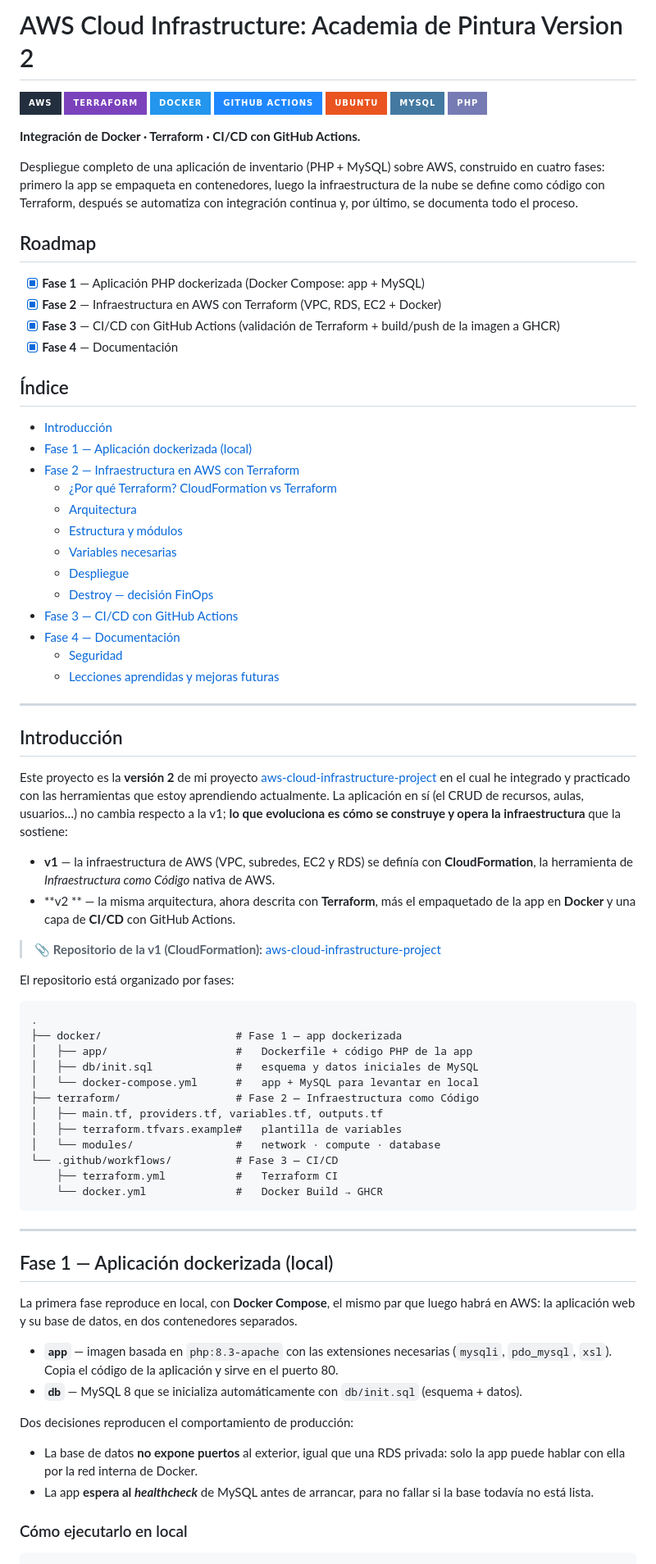
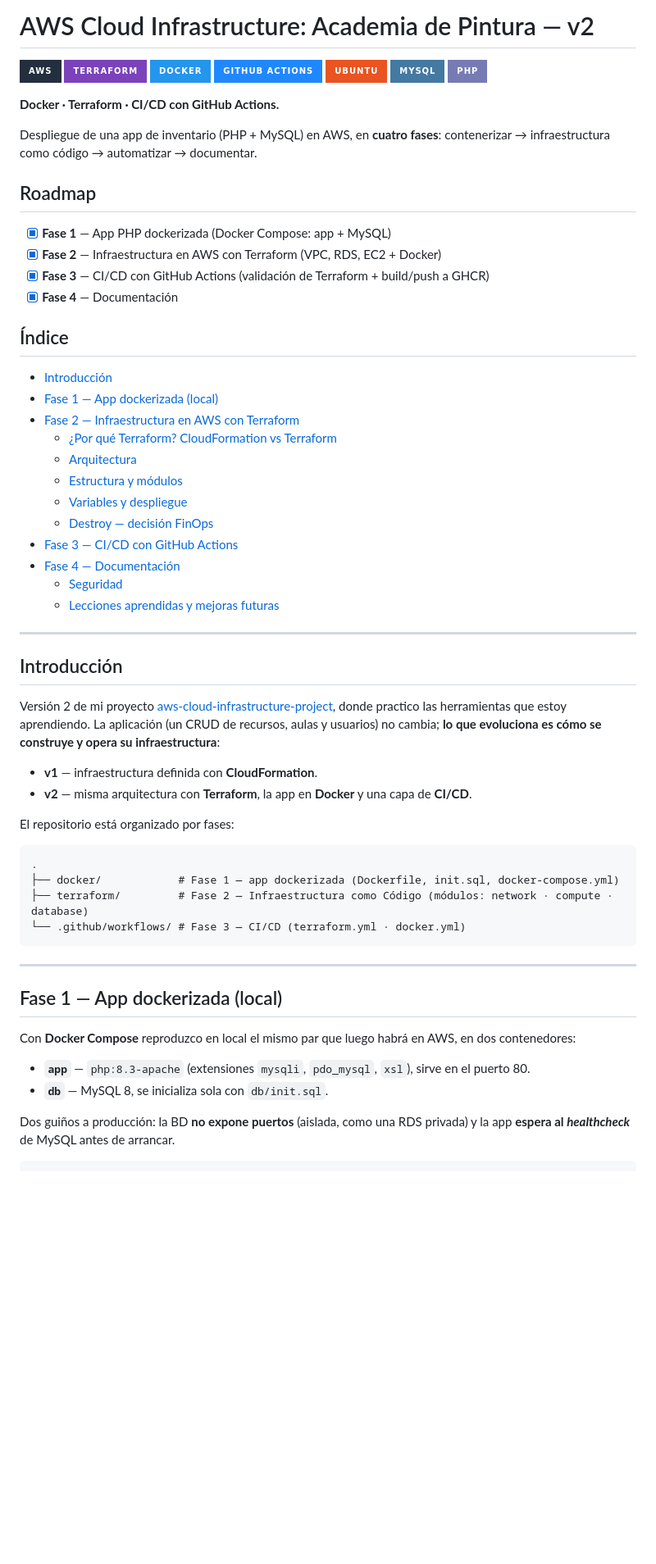
Before and after one commit to albert0fernandez/aws-infraestructure-version-2-, a Markdown page: README.md, the part around one of its changes. Shown at 82% size. Rendered like a GitHub page; badges without logos; blank space fills up the shorter version.

Commit message:
docs: versión más amena del README (más ligera, mismo contenido)

````diff
--- a/README.md
+++ b/README.md
@@ -1,6 +1,4 @@
-# AWS Cloud Infrastructure: Academia de Pintura Version 2
-
-
+# AWS Cloud Infrastructure: Academia de Pintura — v2
 
 ![AWS](https://img.shields.io/badge/AWS-232F3E?style=for-the-badge&logo=amazonwebservices&logoColor=white)
 ![Terraform](https://img.shields.io/badge/Terraform-7B42BC?style=for-the-badge&logo=terraform&logoColor=white)
@@ -10,30 +8,27 @@
 ![MySQL](https://img.shields.io/badge/MySQL-4479A1?style=for-the-badge&logo=mysql&logoColor=white)
 ![PHP](https://img.shields.io/badge/PHP-777BB4?style=for-the-badge&logo=php&logoColor=white)
 
-**Integración de Docker · Terraform · CI/CD con GitHub Actions.**
+**Docker · Terraform · CI/CD con GitHub Actions.**
 
-Despliegue completo de una aplicación de inventario (PHP + MySQL) sobre AWS, construido en
-cuatro fases: primero la app se empaqueta en contenedores, luego la infraestructura de la
-nube se define como código con Terraform, después se automatiza con integración continua y,
-por último, se documenta todo el proceso.
+Despliegue de una app de inventario (PHP + MySQL) en AWS, en **cuatro fases**:
+contenerizar → infraestructura como código → automatizar → documentar.
 
 ## Roadmap
 
-- [x] **Fase 1** — Aplicación PHP dockerizada (Docker Compose: app + MySQL)
+- [x] **Fase 1** — App PHP dockerizada (Docker Compose: app + MySQL)
 - [x] **Fase 2** — Infraestructura en AWS con Terraform (VPC, RDS, EC2 + Docker)
-- [x] **Fase 3** — CI/CD con GitHub Actions (validación de Terraform + build/push de la imagen a GHCR)
+- [x] **Fase 3** — CI/CD con GitHub Actions (validación de Terraform + build/push a GHCR)
 - [x] **Fase 4** — Documentación
 
 ## Índice
 
 - [Introducción](#introducción)
-- [Fase 1 — Aplicación dockerizada (local)](#fase-1--aplicación-dockerizada-local)
+- [Fase 1 — App dockerizada (local)](#fase-1--app-dockerizada-local)
 - [Fase 2 — Infraestructura en AWS con Terraform](#fase-2--infraestructura-en-aws-con-terraform)
   - [¿Por qué Terraform? CloudFormation vs Terraform](#por-qué-terraform-cloudformation-vs-terraform)
   - [Arquitectura](#arquitectura)
   - [Estructura y módulos](#estructura-y-módulos)
-  - [Variables necesarias](#variables-necesarias)
-  - [Despliegue](#despliegue)
+  - [Variables y despliegue](#variables-y-despliegue)
   - [Destroy — decisión FinOps](#destroy--decisión-finops)
 - [Fase 3 — CI/CD con GitHub Actions](#fase-3--cicd-con-github-actions)
 - [Fase 4 — Documentación](#fase-4--documentación)
@@ -44,53 +39,30 @@ por último, se documenta todo el proceso.
 
 ## Introducción
 
-Este proyecto es la **versión 2** de mi proyecto [aws-cloud-infrastructure-project](https://github.com/albert0fernandez/aws-cloud-infrastructure-project) en el cual he integrado y practicado con las herramientas que estoy aprendiendo actualmente.
-La aplicación en sí (el CRUD de recursos, aulas, usuarios…) no cambia
-respecto a la v1; **lo que evoluciona es cómo se construye y opera la infraestructura** que
-la sostiene:
+Versión 2 de mi proyecto [aws-cloud-infrastructure-project](https://github.com/albert0fernandez/aws-cloud-infrastructure-project), donde practico las herramientas que estoy aprendiendo. La aplicación (un CRUD de recursos, aulas y usuarios) no cambia; **lo que evoluciona es cómo se construye y opera su infraestructura**:
 
-- **v1** — la infraestructura de AWS (VPC, subredes, EC2 y RDS) se definía con
-  **CloudFormation**, la herramienta de *Infraestructura como Código* nativa de AWS.
-- **v2 ** — la misma arquitectura, ahora descrita con **Terraform**, más el
-  empaquetado de la app en **Docker** y una capa de **CI/CD** con GitHub Actions.
-
-> 📎 **Repositorio de la v1 (CloudFormation):** [aws-cloud-infrastructure-project](https://github.com/albert0fernandez/aws-cloud-infrastructure-project)
+- **v1** — infraestructura definida con **CloudFormation**.
+- **v2** — misma arquitectura con **Terraform**, la app en **Docker** y una capa de **CI/CD**.
 
 El repositorio está organizado por fases:
 
 ```
 .
-├── docker/                     # Fase 1 — app dockerizada
-│   ├── app/                    #   Dockerfile + código PHP de la app
-│   ├── db/init.sql             #   esquema y datos iniciales de MySQL
-│   └── docker-compose.yml      #   app + MySQL para levantar en local
-├── terraform/                  # Fase 2 — Infraestructura como Código
-│   ├── main.tf, providers.tf, variables.tf, outputs.tf
-│   ├── terraform.tfvars.example#   plantilla de variables
-│   └── modules/                #   network · compute · database
-└── .github/workflows/          # Fase 3 — CI/CD
-    ├── terraform.yml           #   Terraform CI
-    └── docker.yml              #   Docker Build → GHCR
+├── docker/            # Fase 1 — app dockerizada (Dockerfile, init.sql, docker-compose.yml)
+├── terraform/         # Fase 2 — Infraestructura como Código (módulos: network · compute · database)
+└── .github/workflows/ # Fase 3 — CI/CD (terraform.yml · docker.yml)
 ```
 
 ---
 
-## Fase 1 — Aplicación dockerizada (local)
+## Fase 1 — App dockerizada (local)
 
-La primera fase reproduce en local, con **Docker Compose**, el mismo par que luego habrá en
-AWS: la aplicación web y su base de datos, en dos contenedores separados.
+Con **Docker Compose** reproduzco en local el mismo par que luego habrá en AWS, en dos contenedores:
 
-- **`app`** — imagen basada en `php:8.3-apache` con las extensiones necesarias (`mysqli`,
-  `pdo_mysql`, `xsl`). Copia el código de la aplicación y sirve en el puerto 80.
-- **`db`** — MySQL 8 que se inicializa automáticamente con `db/init.sql` (esquema + datos).
+- **`app`** — `php:8.3-apache` (extensiones `mysqli`, `pdo_mysql`, `xsl`), sirve en el puerto 80.
+- **`db`** — MySQL 8, se inicializa sola con `db/init.sql`.
 
-Dos decisiones reproducen el comportamiento de producción:
-- La base de datos **no expone puertos** al exterior, igual que una RDS privada: solo la app
-  puede hablar con ella por la red interna de Docker.
-- La app **espera al *healthcheck*** de MySQL antes de arrancar, para no fallar si la base
-  todavía no está lista.
-
-### Cómo ejecutarlo en local
+Dos guiños a producción: la BD **no expone puertos** (aislada, como una RDS privada) y la app **espera al *healthcheck*** de MySQL antes de arrancar.
 
 ```bash
 cd docker
````
Also changed, not shown: other parts of README.md (+46 -119 lines).
